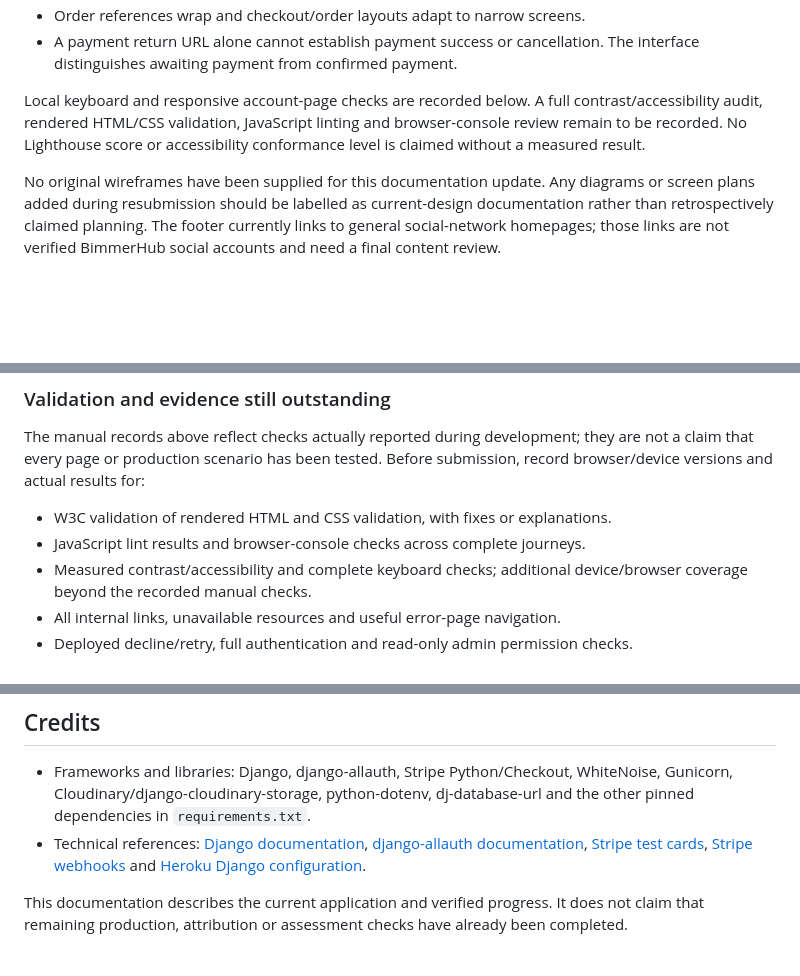
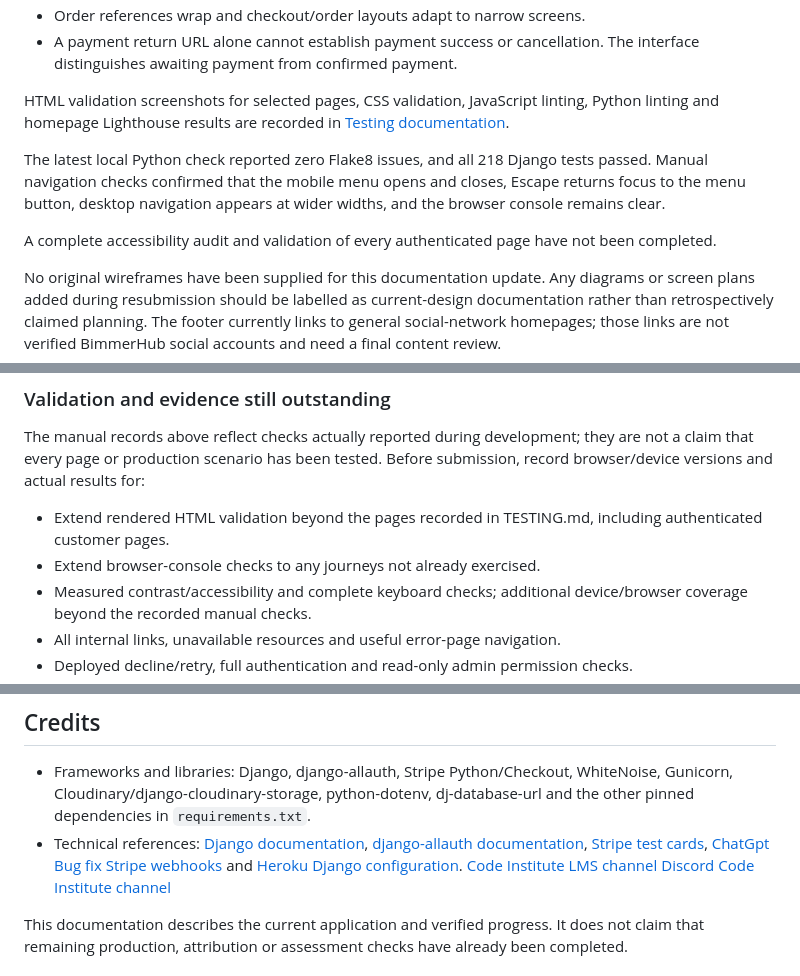
Before and after one commit to darrio-dk08/bimmerhub_project, a Markdown page: README.md, 3 parts joined by grey strips. Rendered like a GitHub page; blank space fills up the shorter version.

Commit message:
Update README and testing documentation

```diff
--- a/README.md
+++ b/README.md
@@ -86,10 +86,18 @@ Design choices visible in the implementation:
 - A payment return URL alone cannot establish payment success or cancellation.
   The interface distinguishes awaiting payment from confirmed payment.
 
-Local keyboard and responsive account-page checks are recorded below.
-A full contrast/accessibility audit, rendered HTML/CSS validation, JavaScript
-linting and browser-console review remain to be recorded. No Lighthouse score
-or accessibility conformance level is claimed without a measured result.
+HTML validation screenshots for selected pages, CSS validation,
+JavaScript linting, Python linting and homepage Lighthouse results
+are recorded in [Testing documentation](TESTING.md).
+
+The latest local Python check reported zero Flake8 issues, and all
+218 Django tests passed. Manual navigation checks confirmed that the
+mobile menu opens and closes, Escape returns focus to the menu button,
+desktop navigation appears at wider widths, and the browser console
+remains clear.
+
+A complete accessibility audit and validation of every authenticated
+page have not been completed.
 
 No original wireframes have been supplied for this documentation update.
 Any diagrams or screen plans added during resubmission should be labelled as
@@ -644,8 +652,9 @@ The manual records above reflect checks actually reported during development;
 they are not a claim that every page or production scenario has been tested.
 Before submission, record browser/device versions and actual results for:
 
-- W3C validation of rendered HTML and CSS validation, with fixes or explanations.
-- JavaScript lint results and browser-console checks across complete journeys.
+- Extend rendered HTML validation beyond the pages recorded in TESTING.md,
+  including authenticated customer pages.
+- Extend browser-console checks to any journeys not already exercised.
 - Measured contrast/accessibility and complete keyboard checks; additional device/browser coverage beyond the recorded manual checks.
 - All internal links, unavailable resources and useful error-page navigation.
 - Deployed decline/retry, full authentication and read-only admin permission checks.
@@ -692,8 +701,11 @@ established from the Git history. No history has been rewritten to imply one.
 - Technical references: [Django documentation](https://docs.djangoproject.com/en/5.2/),
   [django-allauth documentation](https://docs.allauth.org/),
   [Stripe test cards](https://docs.stripe.com/testing),
+  [ChatGpt Bug fix](https://chatgpt.com)
   [Stripe webhooks](https://docs.stripe.com/webhooks) and
   [Heroku Django configuration](https://devcenter.heroku.com/articles/django-app-configuration).
+  [Code Institute LMS channel](https://lms.codeinstitute.net/)
+  [Discord Code Institute channel](https://https://discord.com/)
 
 
 
```
Also changed, not shown: TESTING.md (+13 -1 lines).
